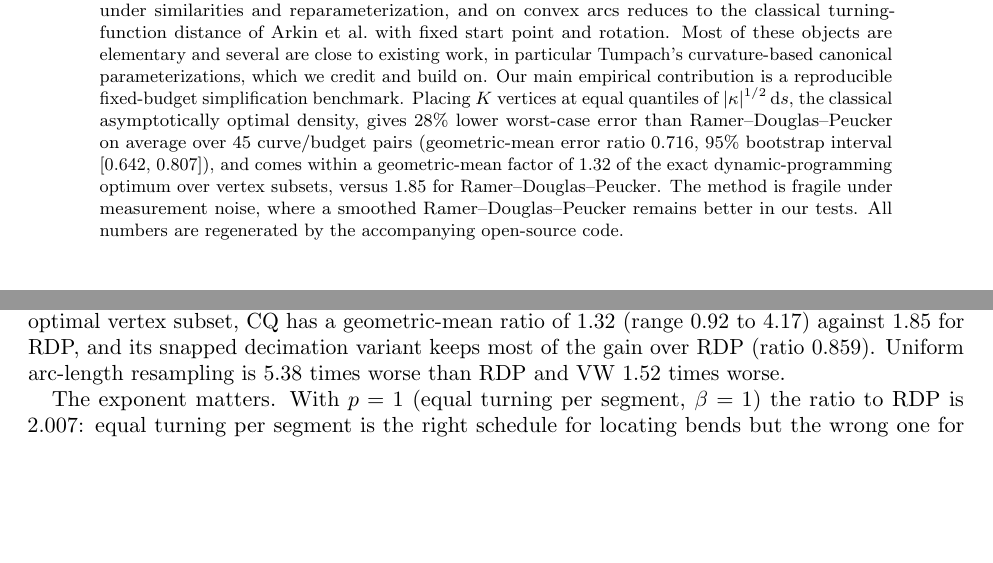
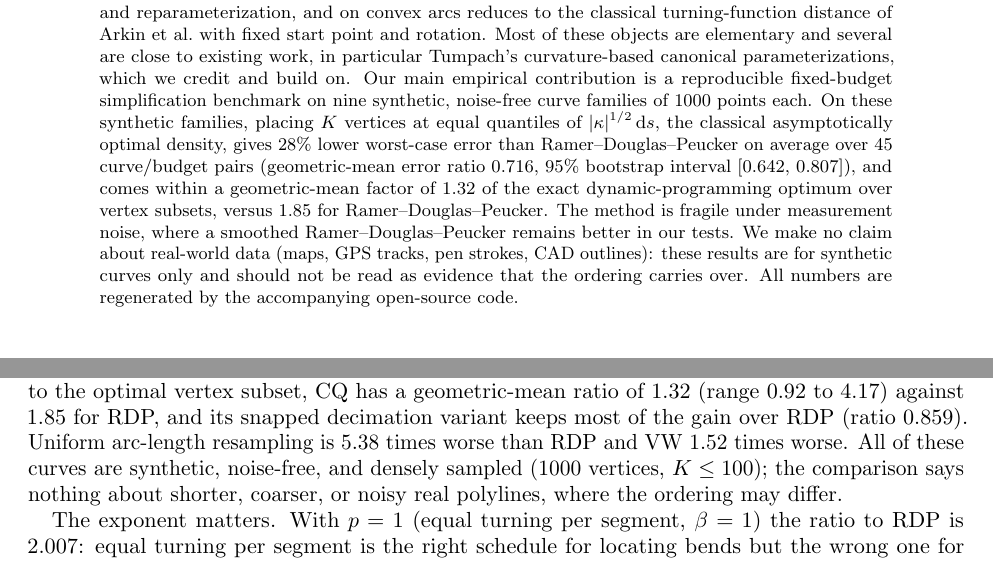
Before and after one commit to mike8685/curvature-quantiles, a LaTeX paper (paper/main.tex): two parts of pages 1 and 8 of 11, joined at a grey line, cut so that both start at the same text, the shorter picture padded with empty space. Compiled offline with pdfLaTeX.

Commit message:
Scope the RDP comparison to synthetic families in abstract, results and README
Real-data claims are explicitly disclaimed; real-data dev runs so far lose to RDP.

Co-Authored-By: Claude Sonnet 5.5 <noreply@anthropic.com>
Claude-Session: https://claude.ai/code/session_01LENWpjPBMnyjJJcnLEd55o

```diff
--- a/paper/main.tex
+++ b/paper/main.tex
@@ -42,7 +42,7 @@
 \begin{document}
 
 \begin{abstract}
-For a regular planar curve the measure $|\kappa|\dd s$ equals the total variation $|\dd\theta|$ of the tangent angle. Normalizing it gives a probability distribution of turning along the curve, and this note studies that distribution with the ordinary tools of descriptive statistics. Its median, the \emph{curvature median}, has a closed form on convex graphs: the tangent angle there is the arithmetic mean of the boundary tangent angles. On a single sigmoidal transition with equal boundary slopes it is the inflection point, but with square-root sensitivity to slope mismatch at the boundaries. Quantile gaps detect when a single median falls between two separated bends. The $L^1$ distance between quantile profiles is the Wasserstein-1 distance between turning distributions, is invariant under similarities and reparameterization, and on convex arcs reduces to the classical turning-function distance of Arkin et al.\ with fixed start point and rotation. Most of these objects are elementary and several are close to existing work, in particular Tumpach's curvature-based canonical parameterizations, which we credit and build on. Our main empirical contribution is a reproducible fixed-budget simplification benchmark. Placing $K$ vertices at equal quantiles of $|\kappa|^{1/2}\dd s$, the classical asymptotically optimal density, gives \benchGMReduction\% lower worst-case error than Ramer--Douglas--Peucker on average over \benchPairs{} curve/budget pairs (geometric-mean error ratio \benchGM, 95\% bootstrap interval [\benchCILo, \benchCIHi]), and comes within a geometric-mean factor of \optRatioGM{} of the exact dynamic-programming optimum over vertex subsets, versus \rdpOptRatioGM{} for Ramer--Douglas--Peucker. The method is fragile under measurement noise, where a smoothed Ramer--Douglas--Peucker remains better in our tests. All numbers are regenerated by the accompanying open-source code.
+For a regular planar curve the measure $|\kappa|\dd s$ equals the total variation $|\dd\theta|$ of the tangent angle. Normalizing it gives a probability distribution of turning along the curve, and this note studies that distribution with the ordinary tools of descriptive statistics. Its median, the \emph{curvature median}, has a closed form on convex graphs: the tangent angle there is the arithmetic mean of the boundary tangent angles. On a single sigmoidal transition with equal boundary slopes it is the inflection point, but with square-root sensitivity to slope mismatch at the boundaries. Quantile gaps detect when a single median falls between two separated bends. The $L^1$ distance between quantile profiles is the Wasserstein-1 distance between turning distributions, is invariant under similarities and reparameterization, and on convex arcs reduces to the classical turning-function distance of Arkin et al.\ with fixed start point and rotation. Most of these objects are elementary and several are close to existing work, in particular Tumpach's curvature-based canonical parameterizations, which we credit and build on. Our main empirical contribution is a reproducible fixed-budget simplification benchmark on nine synthetic, noise-free curve families of 1000 points each. On these synthetic families, placing $K$ vertices at equal quantiles of $|\kappa|^{1/2}\dd s$, the classical asymptotically optimal density, gives \benchGMReduction\% lower worst-case error than Ramer--Douglas--Peucker on average over \benchPairs{} curve/budget pairs (geometric-mean error ratio \benchGM, 95\% bootstrap interval [\benchCILo, \benchCIHi]), and comes within a geometric-mean factor of \optRatioGM{} of the exact dynamic-programming optimum over vertex subsets, versus \rdpOptRatioGM{} for Ramer--Douglas--Peucker. The method is fragile under measurement noise, where a smoothed Ramer--Douglas--Peucker remains better in our tests. We make no claim about real-world data (maps, GPS tracks, pen strokes, CAD outlines): these results are for synthetic curves only and should not be read as evidence that the ordering carries over. All numbers are regenerated by the accompanying open-source code.
 \end{abstract}
 
 \maketitle
@@ -269,7 +269,7 @@ Given a polyline of $N$ vertices and a budget $K$, \emph{curvature-quantile (CQ)
 Nine curve families (\cref{tab:benchmark}: spiral, clothoid, corners with arcs, nearly straight line with two bumps, triple sigmoid, closed ellipse of eccentricity $0.987$, closed five-lobe Fourier star, closed self-intersecting Lissajous curve, and a mixed straight/looping/turning trajectory) are sampled with $N=\benchN$ vertices and normalized to unit size. Budgets are $K\in\{20,30,50,75,100\}$. The error is the largest distance from any input vertex to the simplified polyline (the directed Hausdorff distance, the usual simplification objective). Baselines are uniform arc-length resampling, VW by effective area, RDP driven to exactly $K$ vertices by always splitting the segment of largest deviation, and the exact optimum over vertex subsets with $K$ vertices, computed by dynamic programming in $O(N^3)$ time \cite{imai1986,perez1994,chin1996}. The optimum is a lower bound for any decimation method but not for resampling, which may place vertices between input vertices.
 
 \subsection{Results}
-\Cref{tab:benchmark} lists errors at $K=50$; the full grid is in the repository and summarized in \cref{fig:resampling}c. Over all \benchPairs{} family/budget pairs, CQ with $p=\tfrac12$ and corner pinning has a geometric-mean error ratio to RDP of $\benchGM$ (95\% bootstrap interval $[\benchCILo,\benchCIHi]$), wins $\benchWins$ pairs and loses $\benchLosses$ (exact two-sided Wilcoxon signed-rank $p=\benchWilcoxonP$). The losses occur in \benchLossFamilies. Six of the nine are at $K\le30$; the mixed trajectory, whose straight runs are interrupted by tight loops, also loses at $K=50$. Relative to the optimal vertex subset, CQ has a geometric-mean ratio of $\optRatioGM$ (range $\optRatioMin$ to $\optRatioMax$) against $\rdpOptRatioGM$ for RDP, and its snapped decimation variant keeps most of the gain over RDP (ratio $\snapGM$). Uniform arc-length resampling is $\uniformGM$ times worse than RDP and VW $\vwGM$ times worse.
+\Cref{tab:benchmark} lists errors at $K=50$; the full grid is in the repository and summarized in \cref{fig:resampling}c. Over all \benchPairs{} family/budget pairs, CQ with $p=\tfrac12$ and corner pinning has a geometric-mean error ratio to RDP of $\benchGM$ (95\% bootstrap interval $[\benchCILo,\benchCIHi]$), wins $\benchWins$ pairs and loses $\benchLosses$ (exact two-sided Wilcoxon signed-rank $p=\benchWilcoxonP$). The losses occur in \benchLossFamilies. Six of the nine are at $K\le30$; the mixed trajectory, whose straight runs are interrupted by tight loops, also loses at $K=50$. Relative to the optimal vertex subset, CQ has a geometric-mean ratio of $\optRatioGM$ (range $\optRatioMin$ to $\optRatioMax$) against $\rdpOptRatioGM$ for RDP, and its snapped decimation variant keeps most of the gain over RDP (ratio $\snapGM$). Uniform arc-length resampling is $\uniformGM$ times worse than RDP and VW $\vwGM$ times worse. All of these curves are synthetic, noise-free, and densely sampled (1000 vertices, $K\le 100$); the comparison says nothing about shorter, coarser, or noisy real polylines, where the ordering may differ.
 
 The exponent matters. With $p=1$ (equal turning per segment, $\beta=1$) the ratio to RDP is $\cqOneGM$: equal turning per segment is the right schedule for locating bends but the wrong one for approximation. Corner pinning matters on polygonal content: on the corners-and-arcs family at $K=20$ unpinned CQ is $\cornerUnpinnedVsRDP\%$ worse than RDP because quantiles straddle the sawtooth corners, and pinning brings that to $\cornerPinnedVsRDP\%$; at $K=50$ and $K=75$ the pinned version matches or beats RDP on that family. Across all families, the geometric-mean ratio without pinning is $\cqUnpinnedGM$.
 
```
Also changed, not shown: README.md.
